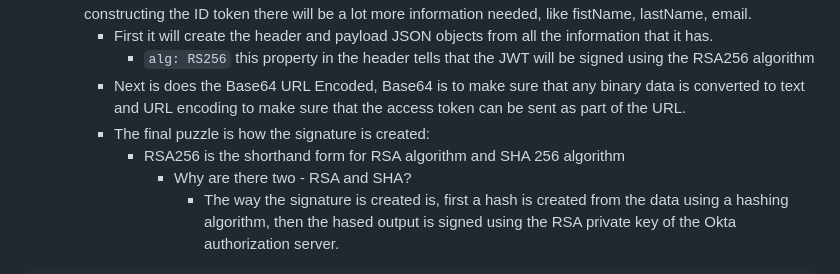
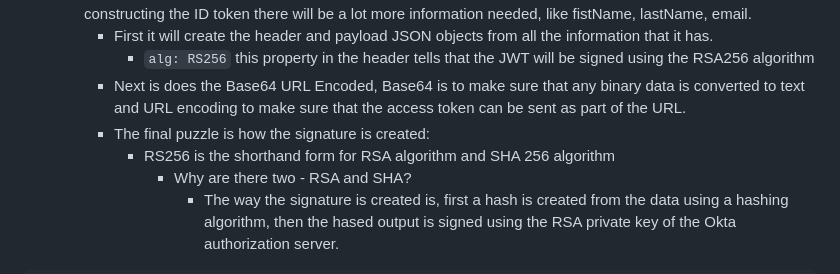
Before and after one commit to droveda/oauth2-openidconnect-course, a Markdown page: NOTES06.md, the part around the change. GitHub-like rendering.

````diff
--- a/NOTES06.md
+++ b/NOTES06.md
@@ -15,7 +15,7 @@
       * ```alg: RS256``` this property in the header tells that the JWT will be signed using the RSA256 algorithm
     * Next is does the Base64 URL Encoded, Base64 is to make sure that any binary data is converted to text and URL encoding to make sure that the access token can be sent as part of the URL.
     * The final puzzle is how the signature is created:
-      * RSA256 is the shorthand form for RSA algorithm and SHA 256 algorithm
+      * RS256 is the shorthand form for RSA algorithm and SHA 256 algorithm
         * Why are there two - RSA and SHA?
           * The way the signature is created is, first a hash is created from the data using a hashing algorithm, then the hased output is signed using the RSA private key of the Okta authorization server.
 
````
Also changed, not shown: NOTES08.md (+2 -2 lines).
